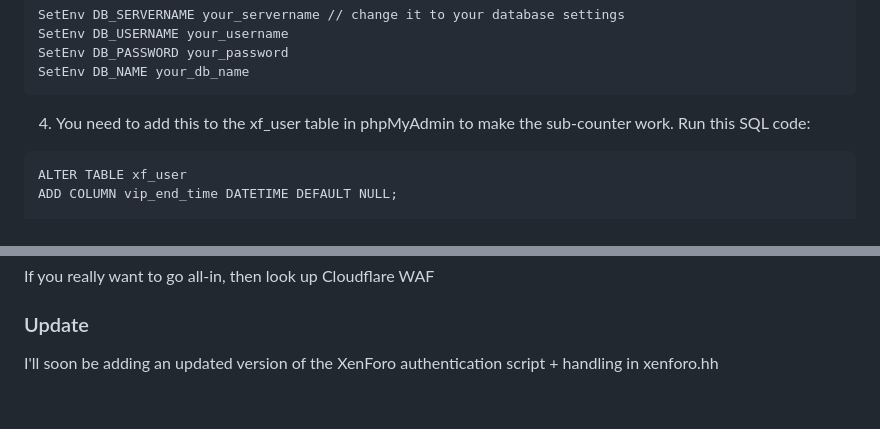
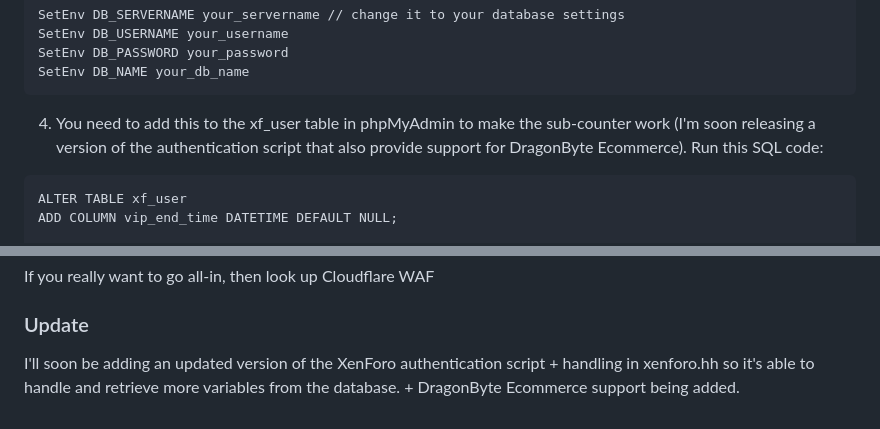
Before and after one commit to REVRBE/imgui-cheat-loader, a Markdown page: README.md, 2 parts joined by grey strips. Drawn GitHub-style.

````diff
--- a/README.md
+++ b/README.md
@@ -23,7 +23,7 @@ SetEnv DB_PASSWORD your_password
 SetEnv DB_NAME your_db_name
 ```
 
-4. You need to add this to the xf_user table in phpMyAdmin to make the sub-counter work. Run this SQL code:
+4. You need to add this to the xf_user table in phpMyAdmin to make the sub-counter work (I'm soon releasing a version of the authentication script that also provide support for DragonByte Ecommerce). Run this SQL code:
 
 ```
 ALTER TABLE xf_user
@@ -79,4 +79,4 @@ If you really want to go all-in, then look up Cloudflare WAF
 
 <h3>Update</h3>
 
-I'll soon be adding an updated version of the XenForo authentication script + handling in xenforo.hh
+I'll soon be adding an updated version of the XenForo authentication script + handling in xenforo.hh so it's able to handle and retrieve more variables from the database. + DragonByte Ecommerce support being added.
````
